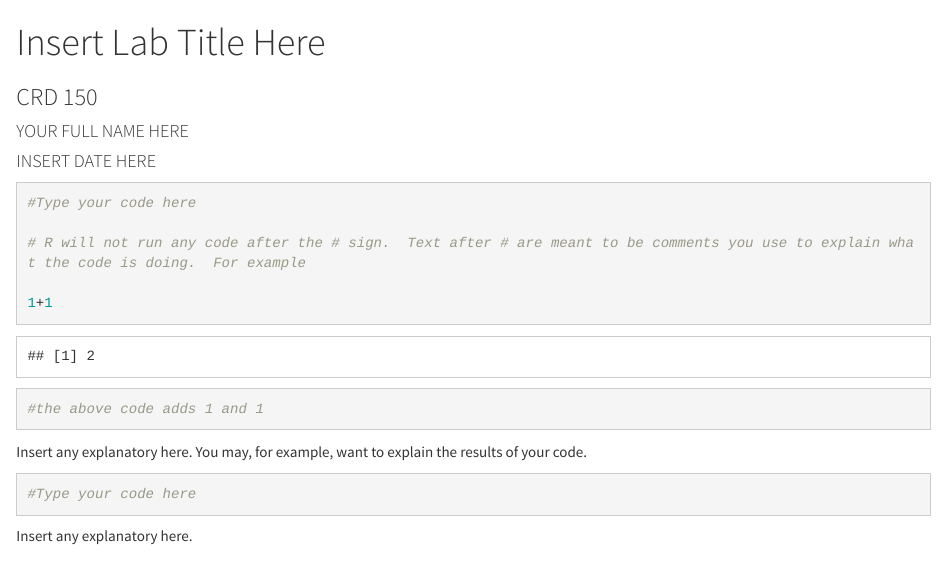
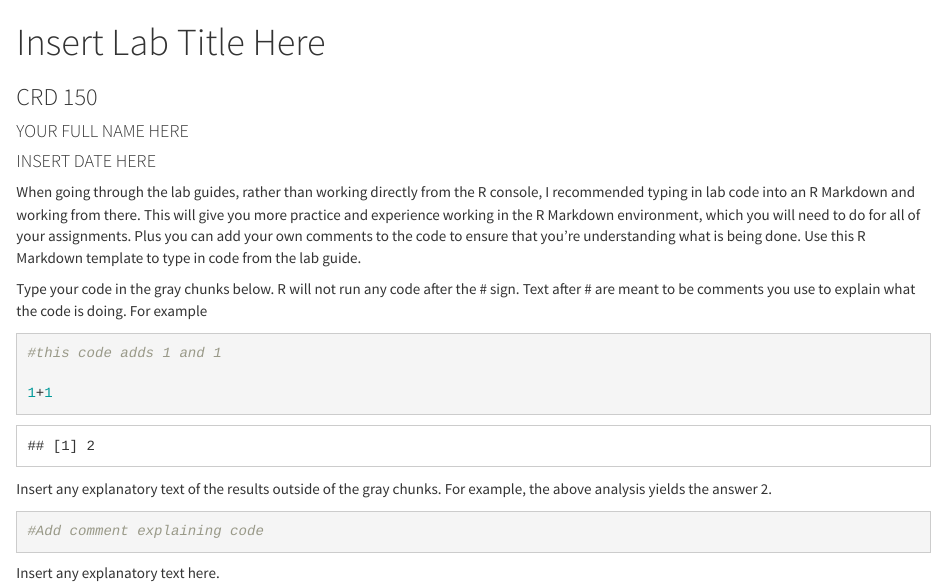
Before and after one commit to crd150/data, an R Markdown document (labtemplate.Rmd): the page in a window 1100 px wide, from its top. Rendered offline with R 4.5, knitr and Pandoc, with nearby package versions.

Commit message:
Add files via upload

````diff
--- a/labtemplate.Rmd
+++ b/labtemplate.Rmd
@@ -9,25 +9,25 @@ output:
 ---
 
 ```{r setup, include=FALSE}
+#Don't delete this chunk
 knitr::opts_chunk$set(echo = TRUE, warning=FALSE, message = FALSE)
 ```
 
+When going through the lab guides, rather than working directly from the R console, I recommended typing in lab code into an R Markdown and working from there. This will give you more practice and experience working in the R Markdown environment, which you will need to do for all of your assignments. Plus you can add your own comments to the code to ensure that you’re understanding what is being done.  Use this R Markdown template to type in code from the lab guide.
+
+Type your code in the gray chunks below. R will not run any code after the # sign.  Text after # are meant to be comments you use to explain what the code is doing. For example
 
 ```{r}
-#Type your code here
-
-# R will not run any code after the # sign.  Text after # are meant to be comments you use to explain what the code is doing.  For example
+#this code adds 1 and 1
 
 1+1
-
-#the above code adds 1 and 1
 ```
 
-Insert any explanatory here.  You may, for example, want to explain the results of your code.
+Insert any explanatory text of the results outside of the gray chunks.  For example, the above analysis yields the answer 2.
 
 ```{r}
-#Type your code here
+#Add comment explaining code
 
 ```
 
-Insert any explanatory here.
+Insert any explanatory text here.
````
